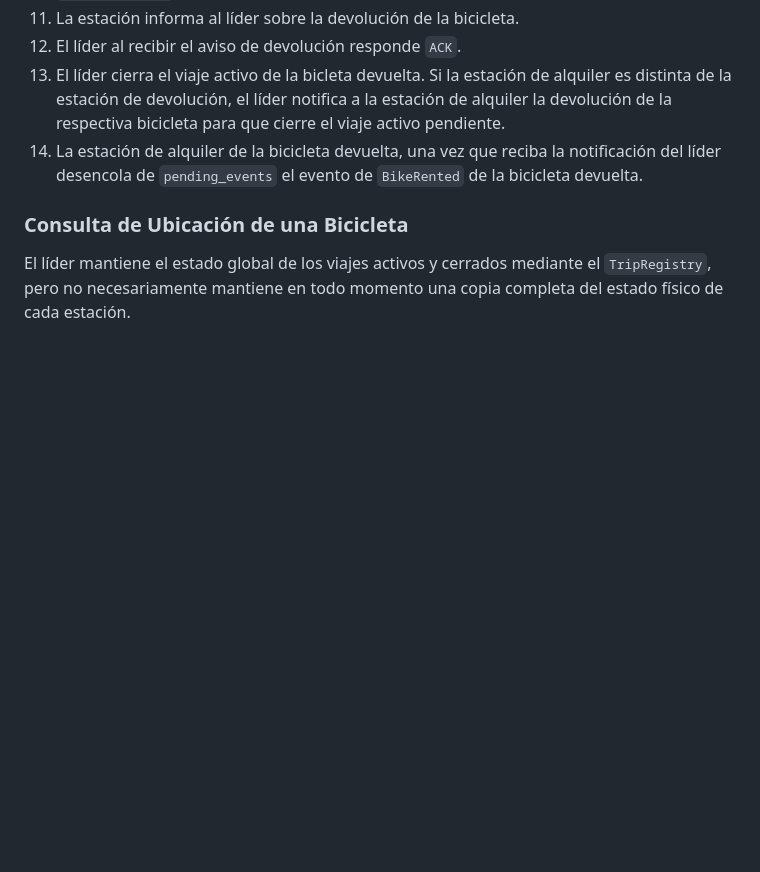
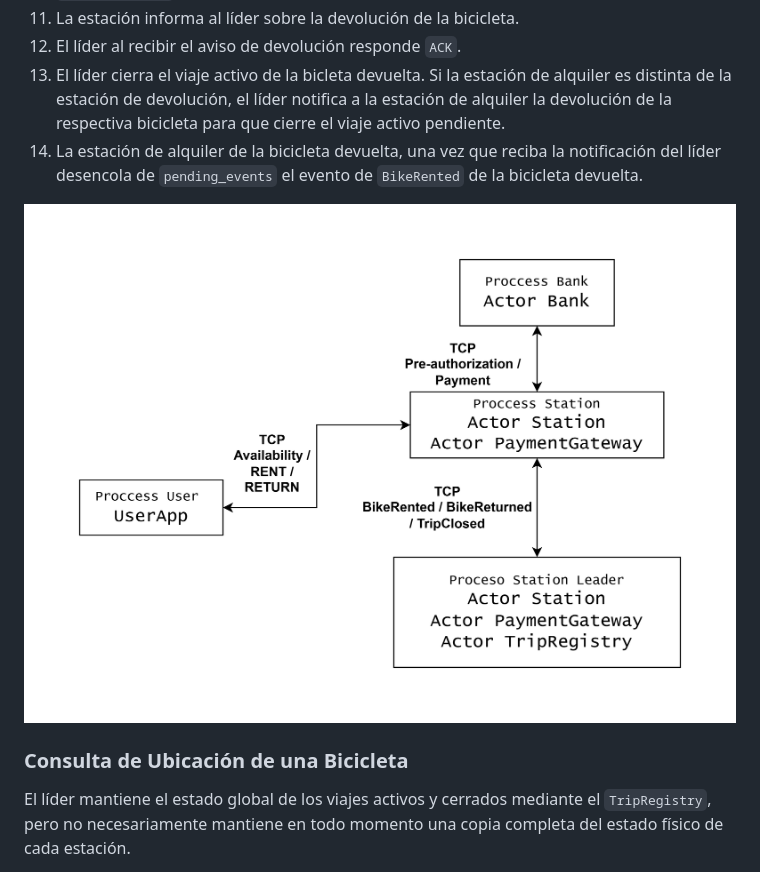
Before and after one commit to ppazb/distributed-bike-rental-rs---Concurrentes, a Markdown page: README.md, the part around the change. Drawn GitHub-style; pictures changed too: img/RelacionActores.png (added); blank space fills up the shorter version.

Commit message:
fix: agregamos digamagra para la relacion entre actores

```diff
--- a/README.md
+++ b/README.md
@@ -180,6 +180,8 @@ Para el caso de **RETURN**:
 14. El líder cierra el viaje activo de la bicleta devuelta. Si la estación de alquiler es distinta de la estación de devolución, el líder notifica a la estación de alquiler la devolución de la respectiva bicicleta para que cierre el viaje activo pendiente.
 15. La estación de alquiler de la bicicleta devuelta, una vez que reciba la notificación del líder desencola de `pending_events` el evento de `BikeRented` de la bicicleta devuelta.
 
+![Diagrama Relación entre Actores](img/RelacionActores.png)
+
 ### Consulta de Ubicación de una Bicicleta
 
 El líder mantiene el estado global de los viajes activos y cerrados mediante el `TripRegistry`, pero no necesariamente mantiene en todo momento una copia completa del estado físico de cada estación.
```
